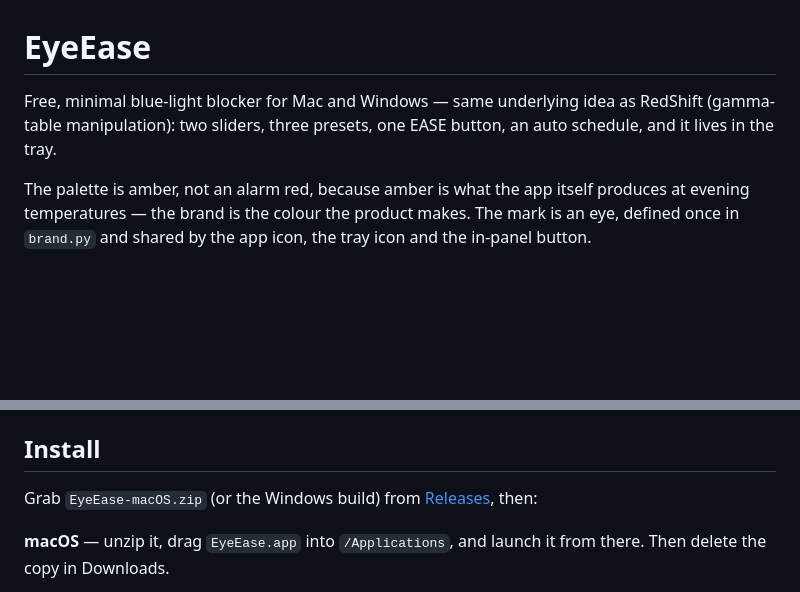
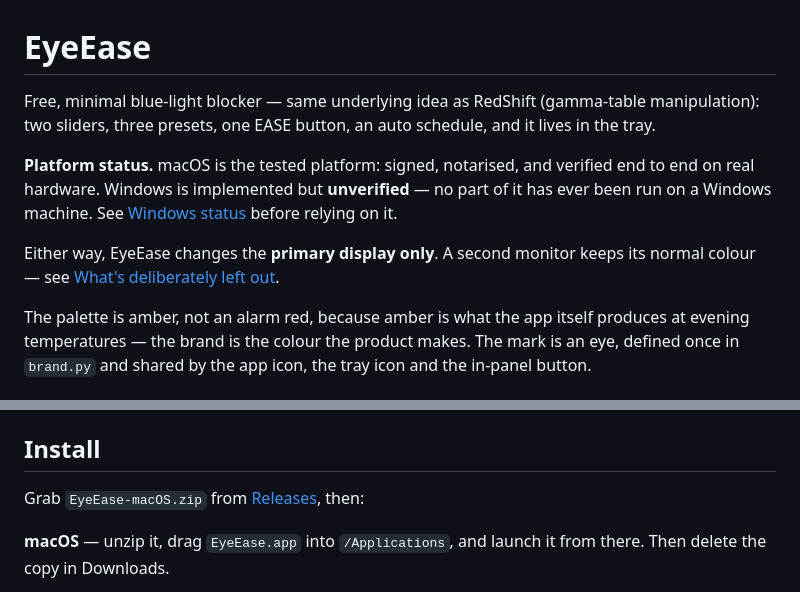
Before and after one commit to amynaff/EyeEase, a Markdown page: README.md, 2 parts joined by grey strips. Drawn GitHub-style; blank space fills up the shorter version.

```diff
--- a/README.md
+++ b/README.md
@@ -1,8 +1,17 @@
 # EyeEase
 
-Free, minimal blue-light blocker for Mac and Windows — same underlying idea
-as RedShift (gamma-table manipulation): two sliders, three presets, one EASE
-button, an auto schedule, and it lives in the tray.
+Free, minimal blue-light blocker — same underlying idea as RedShift
+(gamma-table manipulation): two sliders, three presets, one EASE button, an
+auto schedule, and it lives in the tray.
+
+**Platform status.** macOS is the tested platform: signed, notarised, and
+verified end to end on real hardware. Windows is implemented but
+**unverified** — no part of it has ever been run on a Windows machine. See
+[Windows status](#windows-status) before relying on it.
+
+Either way, EyeEase changes the **primary display only**. A second monitor
+keeps its normal colour — see
+[What's deliberately left out](#whats-deliberately-left-out-of-this-version).
 
 The palette is amber, not an alarm red, because amber is what the app itself
 produces at evening temperatures — the brand is the colour the product makes.
@@ -24,7 +33,7 @@ blue falls away fast while green falls slowly — which is exactly what the
 blackbody curve in `kelvin_to_rgb()` produces.
 
 ## Install
-Grab `EyeEase-macOS.zip` (or the Windows build) from
+Grab `EyeEase-macOS.zip` from
 [Releases](https://github.com/amynaff/EyeEase/releases), then:
 
 **macOS** — unzip it, drag `EyeEase.app` into `/Applications`, and launch it
```
Also changed, not shown: other parts of README.md (+48 -10 lines).
